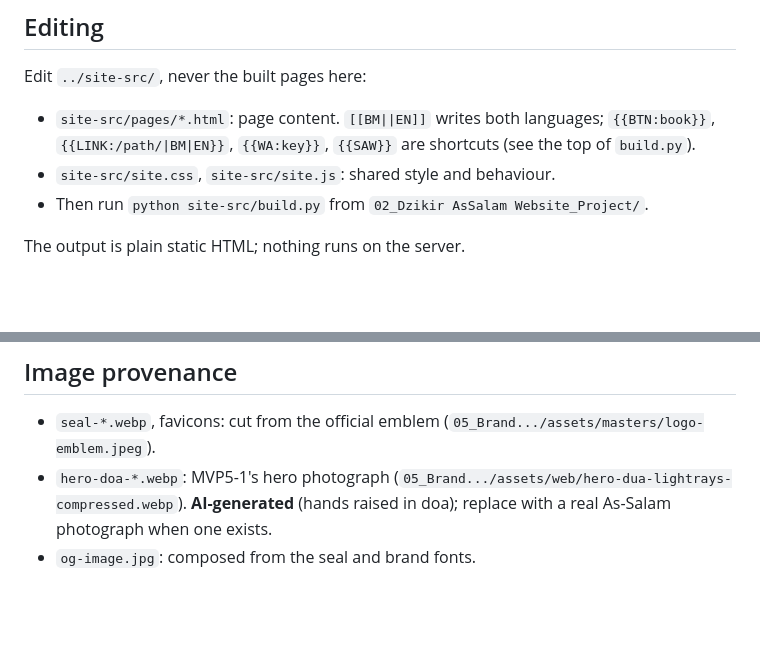
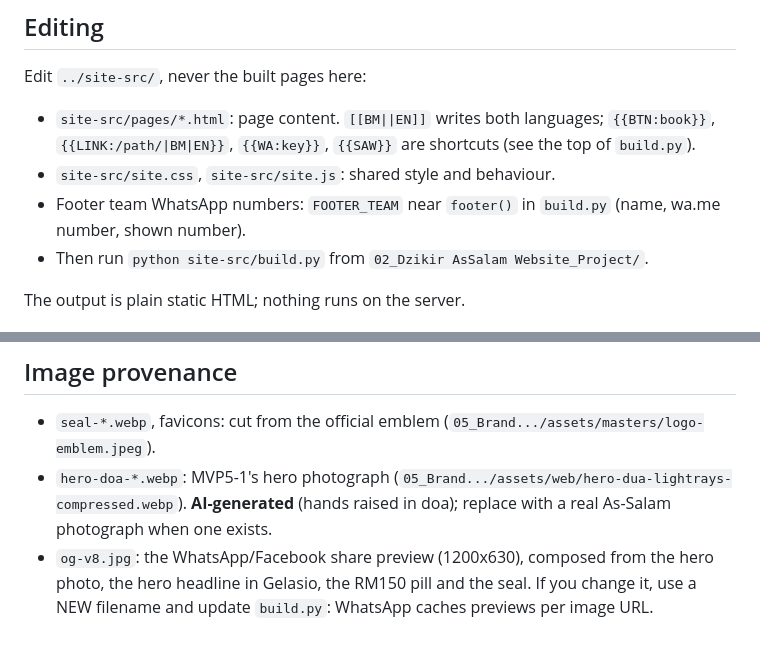
Before and after one commit to aimanadnan92-hub/dzikirassalam-site, a Markdown page: README.md, 2 parts joined by grey strips. Rendered like a GitHub page; blank space fills up the shorter version.

Commit message:
README: footer team list and og-v8 share image notes
Co-Authored-By: Claude Opus 5.5 <noreply@anthropic.com>

```diff
--- a/README.md
+++ b/README.md
@@ -28,6 +28,7 @@ Edit `../site-src/`, never the built pages here:
 - `site-src/pages/*.html`: page content. `[[BM||EN]]` writes both languages; `{{BTN:book}}`,
   `{{LINK:/path/|BM|EN}}`, `{{WA:key}}`, `{{SAW}}` are shortcuts (see the top of `build.py`).
 - `site-src/site.css`, `site-src/site.js`: shared style and behaviour.
+- Footer team WhatsApp numbers: `FOOTER_TEAM` near `footer()` in `build.py` (name, wa.me number, shown number).
 - Then run `python site-src/build.py` from `02_Dzikir AsSalam Website_Project/`.
 
 The output is plain static HTML; nothing runs on the server.
@@ -66,4 +67,6 @@ see the change on their next page load.
 - `seal-*.webp`, favicons: cut from the official emblem (`05_Brand.../assets/masters/logo-emblem.jpeg`).
 - `hero-doa-*.webp`: MVP5-1's hero photograph (`05_Brand.../assets/web/hero-dua-lightrays-compressed.webp`).
   **AI-generated** (hands raised in doa); replace with a real As-Salam photograph when one exists.
-- `og-image.jpg`: composed from the seal and brand fonts.
+- `og-v8.jpg`: the WhatsApp/Facebook share preview (1200x630), composed from the hero photo, the hero
+  headline in Gelasio, the RM150 pill and the seal. If you change it, use a NEW filename and update
+  `build.py`: WhatsApp caches previews per image URL.
```
